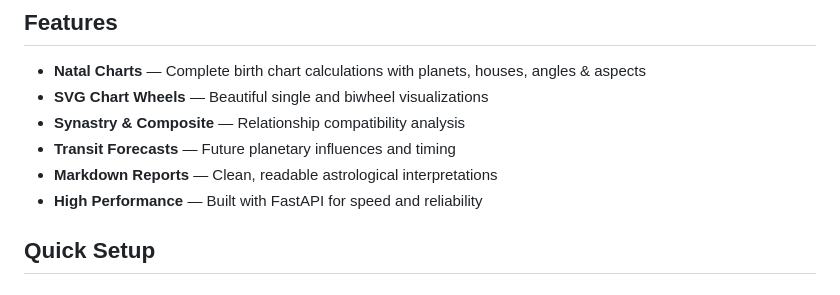
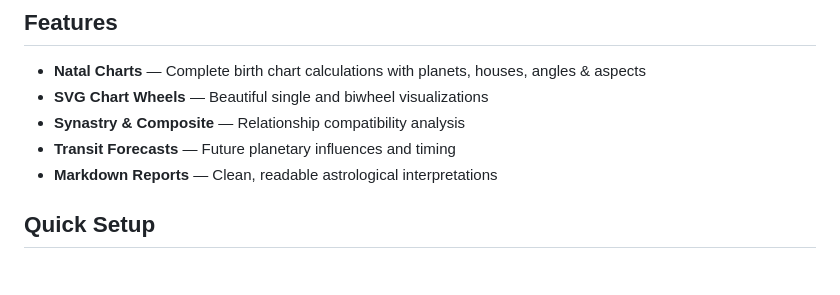
Before and after one commit to BerkePalamutcu/starluck-epoch, a Markdown page: README.md, the part around the change. Rendered like a GitHub page.

```diff
--- a/README.md
+++ b/README.md
@@ -17,7 +17,6 @@ A powerful, modern API that computes natal data, renders beautiful SVG chart whe
 - **Synastry & Composite** — Relationship compatibility analysis
 - **Transit Forecasts** — Future planetary influences and timing
 - **Markdown Reports** — Clean, readable astrological interpretations
-- **High Performance** — Built with FastAPI for speed and reliability
 
 ## Quick Setup
 
```
